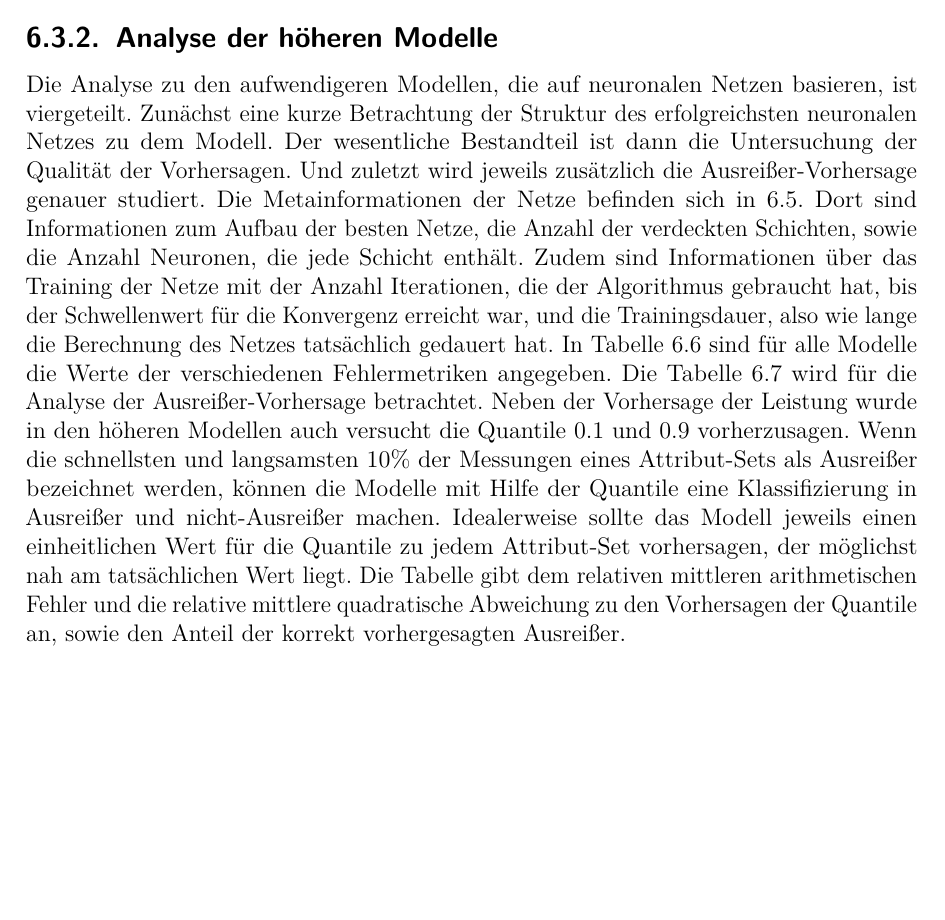
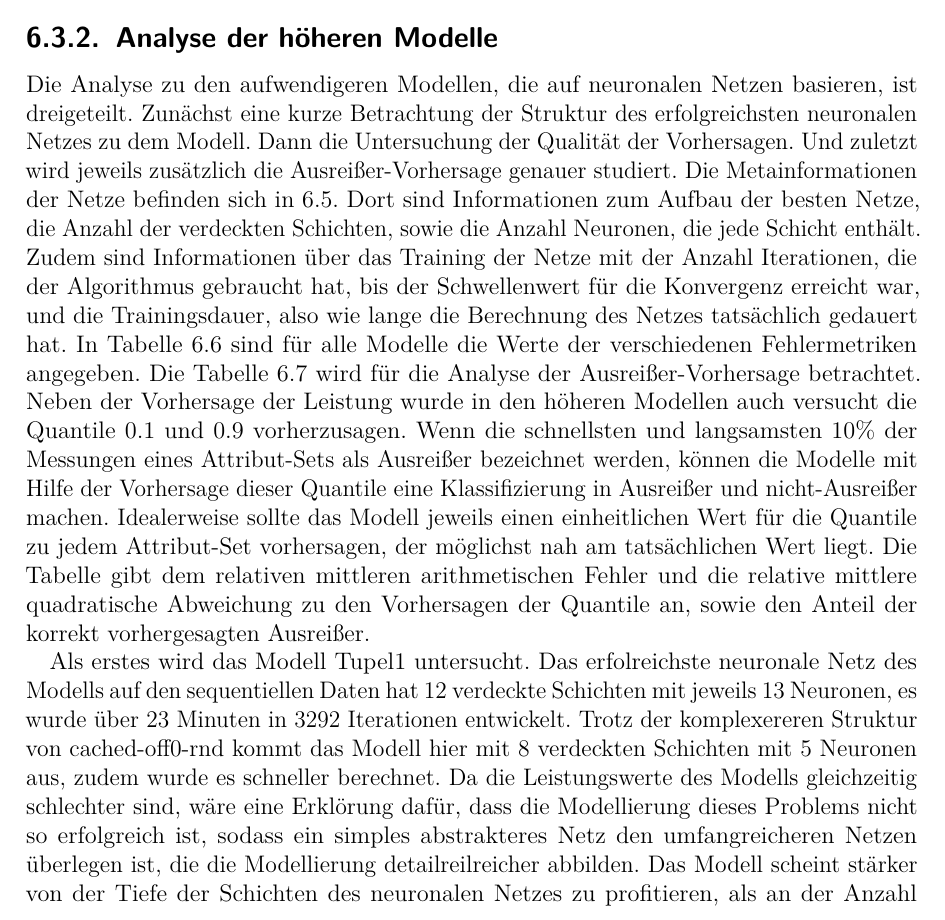
Before and after one commit to Fabse92/BA, a LaTeX thesis (Thesis/bericht.tex): part of page 48 of 76 before the commit and part of page 48 of 77 after it, cut so that both start at the same text, the shorter picture padded with empty space. Compiled offline with pdfLaTeX.

Commit message:
tupel1 eval

```diff
--- a/Thesis/bericht.tex
+++ b/Thesis/bericht.tex
@@ -975,12 +975,14 @@ Eine weiterhin bemerkenswerte Erscheinung ist bei \ref{fig:densities_baselines_s
 
 \subsection{Analyse der höheren Modelle}
 
-Die Analyse zu den aufwendigeren Modellen, die auf neuronalen Netzen basieren, ist viergeteilt.
-Zunächst eine kurze Betrachtung der Struktur des erfolgreichsten neuronalen Netzes zu dem Modell. Der wesentliche Bestandteil ist dann die Untersuchung der Qualität der Vorhersagen. Und zuletzt wird jeweils zusätzlich die Ausreißer-Vorhersage genauer studiert.
+Die Analyse zu den aufwendigeren Modellen, die auf neuronalen Netzen basieren, ist dreigeteilt.
+Zunächst eine kurze Betrachtung der Struktur des erfolgreichsten neuronalen Netzes zu dem Modell.
+Dann die Untersuchung der Qualität der Vorhersagen.
+Und zuletzt wird jeweils zusätzlich die Ausreißer-Vorhersage genauer studiert.
 Die Metainformationen der Netze befinden sich in \ref{tab:model-stats}. Dort sind Informationen zum Aufbau der besten Netze, die Anzahl der verdeckten Schichten, sowie die Anzahl Neuronen, die jede Schicht enthält. Zudem sind Informationen über das Training der Netze mit der Anzahl Iterationen, die der Algorithmus gebraucht hat, bis der Schwellenwert für die Konvergenz erreicht war, und die Trainingsdauer, also wie lange die Berechnung des Netzes tatsächlich gedauert hat.
 In Tabelle \ref{tab:results} sind für alle Modelle die Werte der verschiedenen Fehlermetriken angegeben.
 Die Tabelle \ref{tab:outlier} wird für die Analyse der Ausreißer-Vorhersage betrachtet.
-Neben der Vorhersage der Leistung wurde in den höheren Modellen auch versucht die Quantile 0.1 und 0.9 vorherzusagen. Wenn die schnellsten und langsamsten $10\%$ der Messungen eines Attribut-Sets als Ausreißer bezeichnet werden, können die Modelle mit Hilfe der Quantile eine Klassifizierung in Ausreißer und nicht-Ausreißer machen. Idealerweise sollte das Modell jeweils einen einheitlichen Wert für die Quantile zu jedem Attribut-Set vorhersagen, der möglichst nah am tatsächlichen Wert liegt.
+Neben der Vorhersage der Leistung wurde in den höheren Modellen auch versucht die Quantile 0.1 und 0.9 vorherzusagen. Wenn die schnellsten und langsamsten $10\%$ der Messungen eines Attribut-Sets als Ausreißer bezeichnet werden, können die Modelle mit Hilfe der Vorhersage dieser Quantile eine Klassifizierung in Ausreißer und nicht-Ausreißer machen. Idealerweise sollte das Modell jeweils einen einheitlichen Wert für die Quantile zu jedem Attribut-Set vorhersagen, der möglichst nah am tatsächlichen Wert liegt.
 Die Tabelle gibt dem relativen mittleren arithmetischen Fehler und die relative mittlere quadratische Abweichung zu den Vorhersagen der Quantile an, sowie den Anteil der korrekt vorhergesagten Ausreißer.
 
 \begin{table}
@@ -1049,3 +1051,5 @@ Die Tabelle gibt dem relativen mittleren arithmetischen Fehler und die relative
 	\label{tab:outlier}
 \end{table}
 
+Als erstes wird das Modell Tupel1 untersucht.
+Das erfolreichste neuronale Netz des Modells auf den sequentiellen Daten hat 12 verdeckte Schichten mit jeweils 13 Neuronen, es wurde über 23 Minuten in 3292 Iterationen entwickelt. Trotz der komplexereren Struktur von cached-off0-rnd kommt das Modell hier mit 8 verdeckten Schichten mit 5 Neuronen aus, zudem wurde es schneller berechnet. Da die Leistungswerte des Modells gleichzeitig schlechter sind, wäre eine Erklörung dafür, dass die Modellierung dieses Problems nicht so erfolgreich ist, sodass ein simples abstrakteres Netz den umfangreicheren Netzen überlegen ist, die die Modellierung detailreilreicher abbilden. Das Modell scheint stärker von der Tiefe der Schichten des neuronalen Netzes zu profitieren, als an der Anzahl Neuronen.
```
Also changed, not shown: Thesis/bericht.tex (71 more changed lines).
